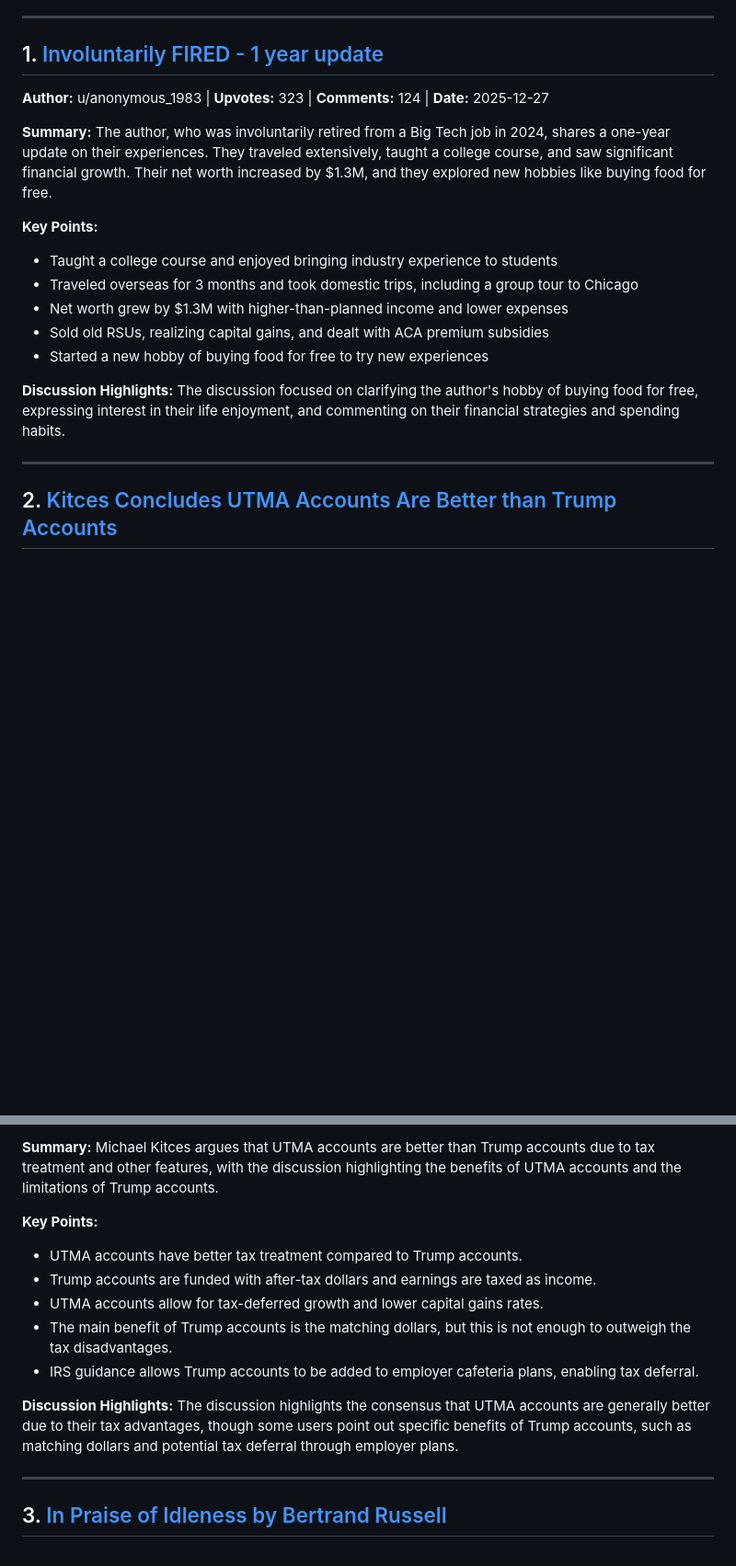
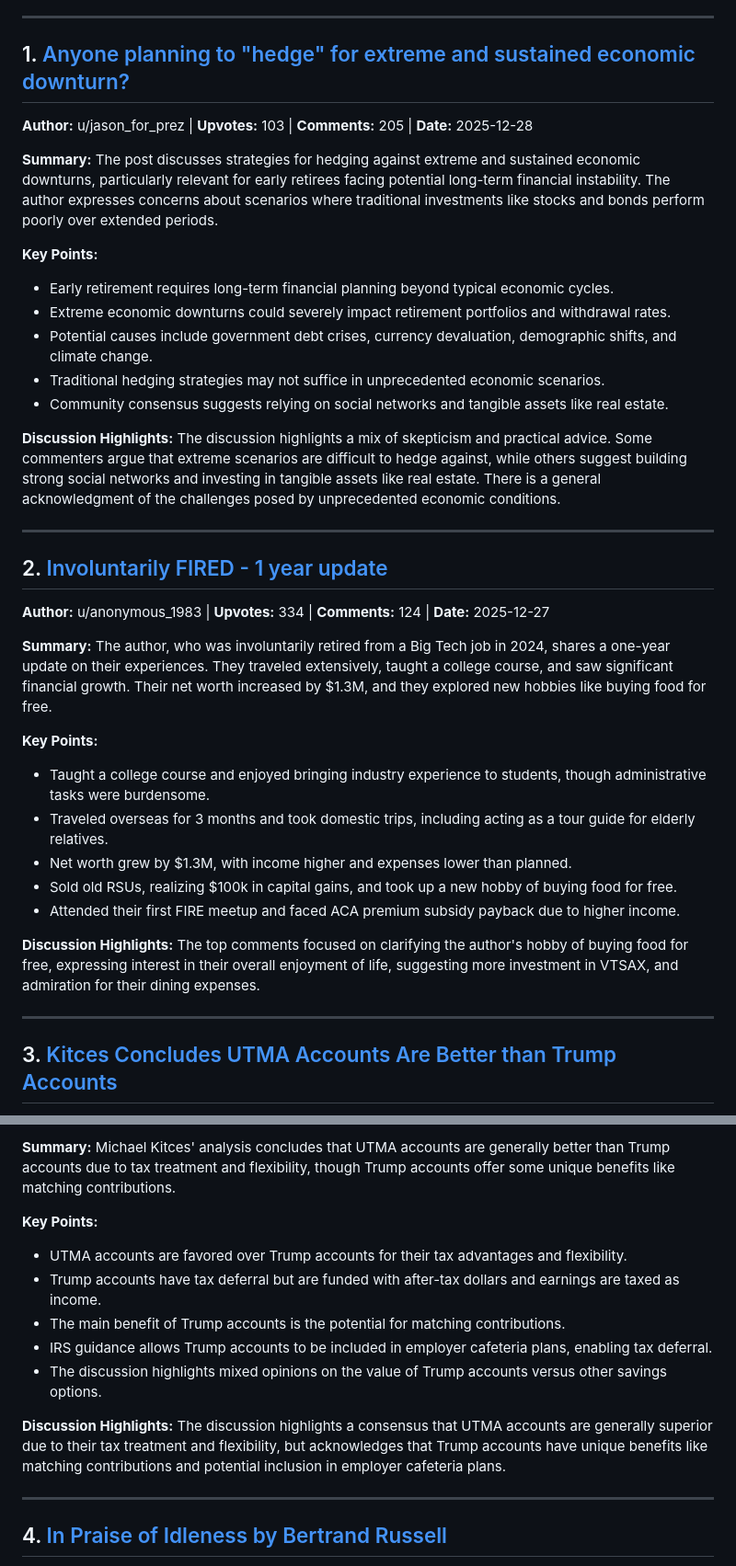
Before and after one commit to PXMYH/reddit-digest, a Markdown page: digest/financialindependence-week.md, 2 parts joined by grey strips. Shown at 92% size. Rendered like a GitHub page; blank space fills up the shorter version.

Commit message:
chore: migrate digest financialindependence-week.md (2025-12-31)

```diff
--- a/digest/financialindependence-week.md
+++ b/digest/financialindependence-week.md
@@ -6,22 +6,39 @@
 
 ---
 
-## 1. [Involuntarily FIRED - 1 year update](https://reddit.com/r/financialindependence/comments/1pxeahn/involuntarily_fired_1_year_update/)
+## 1. [Anyone planning to "hedge" for extreme and sustained economic downturn?](https://reddit.com/r/financialindependence/comments/1pyc5yw/anyone_planning_to_hedge_for_extreme_and/)
 
-**Author:** u/anonymous_1983 | **Upvotes:** 323 | **Comments:** 124 | **Date:** 2025-12-27
+**Author:** u/jason_for_prez | **Upvotes:** 103 | **Comments:** 205 | **Date:** 2025-12-28
+
+**Summary:** The post discusses strategies for hedging against extreme and sustained economic downturns, particularly relevant for early retirees facing potential long-term financial instability. The author expresses concerns about scenarios where traditional investments like stocks and bonds perform poorly over extended periods.
+
+**Key Points:**
+- Early retirement requires long-term financial planning beyond typical economic cycles.
+- Extreme economic downturns could severely impact retirement portfolios and withdrawal rates.
+- Potential causes include government debt crises, currency devaluation, demographic shifts, and climate change.
+- Traditional hedging strategies may not suffice in unprecedented economic scenarios.
+- Community consensus suggests relying on social networks and tangible assets like real estate.
+
+**Discussion Highlights:** The discussion highlights a mix of skepticism and practical advice. Some commenters argue that extreme scenarios are difficult to hedge against, while others suggest building strong social networks and investing in tangible assets like real estate. There is a general acknowledgment of the challenges posed by unprecedented economic conditions.
+
+---
+
+## 2. [Involuntarily FIRED - 1 year update](https://reddit.com/r/financialindependence/comments/1pxeahn/involuntarily_fired_1_year_update/)
+
+**Author:** u/anonymous_1983 | **Upvotes:** 334 | **Comments:** 124 | **Date:** 2025-12-27
 
 **Summary:** The author, who was involuntarily retired from a Big Tech job in 2024, shares a one-year update on their experiences. They traveled extensively, taught a college course, and saw significant financial growth. Their net worth increased by $1.3M, and they explored new hobbies like buying food for free.
 
 **Key Points:**
-- Taught a college course and enjoyed bringing industry experience to students
-- Traveled overseas for 3 months and took domestic trips, including a group tour to Chicago
-- Net worth grew by $1.3M with higher-than-planned income and lower expenses
-- Sold old RSUs, realizing capital gains, and dealt with ACA premium subsidies
-- Started a new hobby of buying food for free to try new experiences
+- Taught a college course and enjoyed bringing industry experience to students, though administrative tasks were burdensome.
+- Traveled overseas for 3 months and took domestic trips, including acting as a tour guide for elderly relatives.
+- Net worth grew by $1.3M, with income higher and expenses lower than planned.
+- Sold old RSUs, realizing $100k in capital gains, and took up a new hobby of buying food for free.
+- Attended their first FIRE meetup and faced ACA premium subsidy payback due to higher income.
 
-**Discussion Highlights:** The discussion focused on clarifying the author's hobby of buying food for free, expressing interest in their life enjoyment, and commenting on their financial strategies and spending habits.
+**Discussion Highlights:** The top comments focused on clarifying the author's hobby of buying food for free, expressing interest in their overall enjoyment of life, suggesting more investment in VTSAX, and admiration for their dining expenses.
 
 ---
 
-## 2. [Kitces Concludes UTMA Accounts Are Better than Trump Accounts](https://reddit.com/r/financialindependence/comments/1pwh9yi/kitces_concludes_utma_accounts_are_better_than/)
+## 3. [Kitces Concludes UTMA Accounts Are Better than Trump Accounts](https://reddit.com/r/financialindependence/comments/1pwh9yi/kitces_concludes_utma_accounts_are_better_than/)
 
@@ -29,16 +46,16 @@
 
-**Summary:** Michael Kitces argues that UTMA accounts are better than Trump accounts due to tax treatment and other features, with the discussion highlighting the benefits of UTMA accounts and the limitations of Trump accounts.
+**Summary:** Michael Kitces' analysis concludes that UTMA accounts are generally better than Trump accounts due to tax treatment and flexibility, though Trump accounts offer some unique benefits like matching contributions.
 
 **Key Points:**
-- UTMA accounts have better tax treatment compared to Trump accounts.
-- Trump accounts are funded with after-tax dollars and earnings are taxed as income.
-- UTMA accounts allow for tax-deferred growth and lower capital gains rates.
-- The main benefit of Trump accounts is the matching dollars, but this is not enough to outweigh the tax disadvantages.
-- IRS guidance allows Trump accounts to be added to employer cafeteria plans, enabling tax deferral.
+- UTMA accounts are favored over Trump accounts for their tax advantages and flexibility.
+- Trump accounts have tax deferral but are funded with after-tax dollars and earnings are taxed as income.
+- The main benefit of Trump accounts is the potential for matching contributions.
+- IRS guidance allows Trump accounts to be included in employer cafeteria plans, enabling tax deferral.
+- The discussion highlights mixed opinions on the value of Trump accounts versus other savings options.
 
-**Discussion Highlights:** The discussion highlights the consensus that UTMA accounts are generally better due to their tax advantages, though some users point out specific benefits of Trump accounts, such as matching dollars and potential tax deferral through employer plans.
+**Discussion Highlights:** The discussion highlights a consensus that UTMA accounts are generally superior due to their tax treatment and flexibility, but acknowledges that Trump accounts have unique benefits like matching contributions and potential inclusion in employer cafeteria plans.
 
 ---
 
-## 3. [In Praise of Idleness by Bertrand Russell](https://reddit.com/r/financialindependence/comments/1pvw3a2/in_praise_of_idleness_by_bertrand_russell/)
+## 4. [In Praise of Idleness by Bertrand Russell](https://reddit.com/r/financialindependence/comments/1pvw3a2/in_praise_of_idleness_by_bertrand_russell/)
 
```
Also changed, not shown: other parts of digest/financialindependence-week.md (+10 -27 lines).
